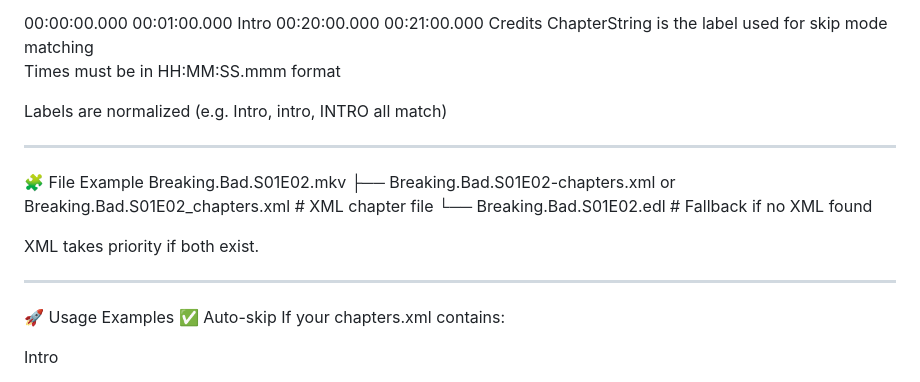
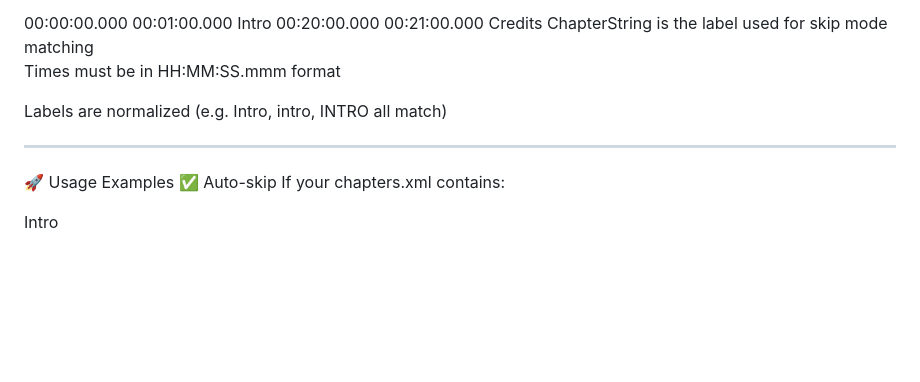
Before and after one commit to jonnypuma/repository.skippyrepo, a Markdown page: README.md, the part around the change. Rendered like a GitHub page; blank space fills up the shorter version.

```diff
--- a/README.md
+++ b/README.md
@@ -220,15 +220,6 @@ Labels are normalized (e.g. Intro, intro, INTRO all match)
 
 ---
 
-🧩 File Example
-Breaking.Bad.S01E02.mkv
-├── Breaking.Bad.S01E02-chapters.xml or Breaking.Bad.S01E02_chapters.xml    # XML chapter file
-└── Breaking.Bad.S01E02.edl                                                 # Fallback if no XML found
-
-XML takes priority if both exist.
-
----
-
 🚀 Usage Examples
 ✅ Auto-skip
 If your chapters.xml contains:
```
